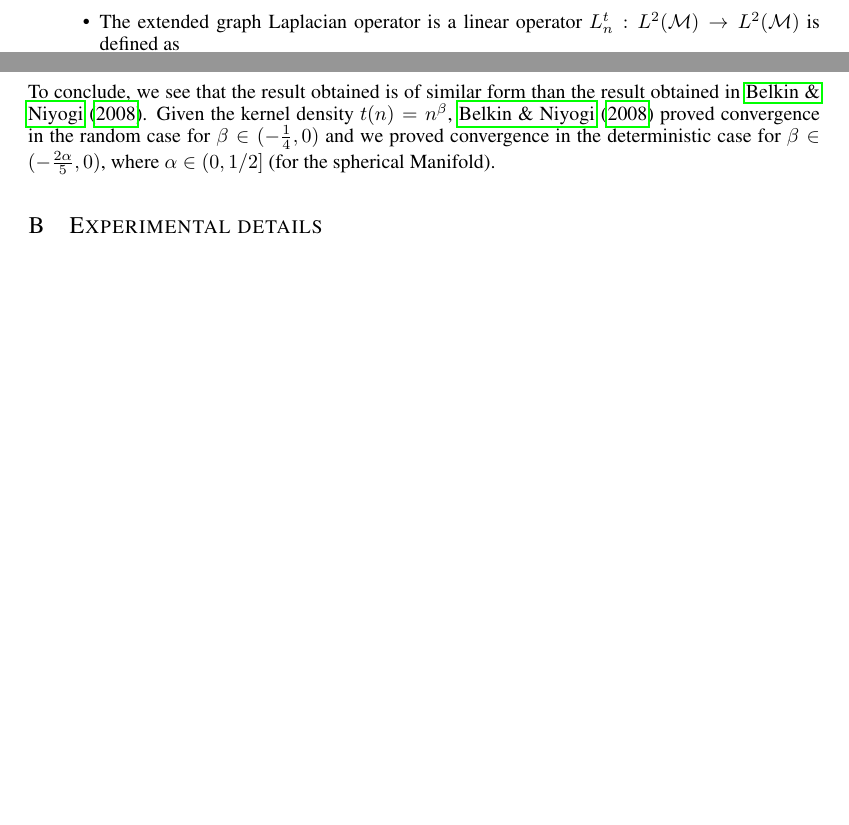
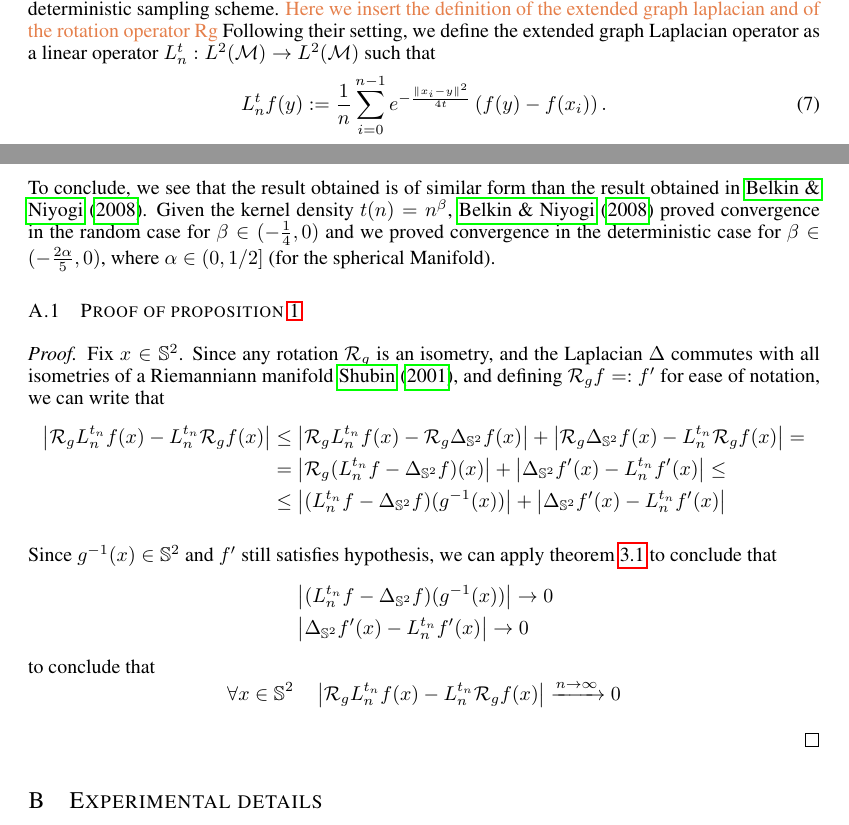
Before and after one commit to deepsphere/paper-deepsphere-iclr2020, a LaTeX paper (main.tex): two parts of pages 13 and 16 of 18 before the commit and two parts of pages 6 and 16 of 19 after it, joined at a grey line, cut at the place of the change, the shorter picture padded with empty space. Compiled offline with pdfLaTeX.

Commit message:
Updates from Overleaf

```diff
--- a/main.tex
+++ b/main.tex
@@ -48,6 +48,11 @@ Swiss Data Science Center (SDSC), Zurich, Switzerland \\
 \newcommand{\G}{\mathcal{G}}  % graph
 \newcommand{\V}{\mathcal{V}}  % vertex set
 \newcommand{\E}{\mathcal{E}}  % edge set
+\newcommand{\laplacian}{\Delta_{\mathbb S^2}}
+\newcommand{\Rg}{\mathcal R_g}
+\newcommand{\seminorm}[1]{\left|#1\right|}
+\newcommand{\Ln}{L_n^{t_n}}
+
 \DeclareMathOperator*{\diag}{diag}
 
 \newcommand{\fix}{\marginpar{FIX}}
@@ -377,5 +382,9 @@ Given $k$, the optimal $t$ is found by searching for the minimizer of \eqref{eq:
 We analyse our proposed weighting scheme both theoretically and empirically.
 
 \paragraph{Theoretical convergence.}
-We extend the work of Belkin and Nyiogi to a sufficiently regular, deterministic sampling scheme.
-Given a sampling scheme $\V = \{x_0, \dots, x_{n-1}\}$, define $\sigma_i$ to be the patch of the surface of the sphere corresponding to $x_i$, $A_i$ its corresponding area and $d_i$ the radius of the smallest ball in $\R^3$ containing only $\sigma_i$. Define $d^{(n)} := \max_{i=0, \dots, n}d_i$ and $A^{(n)}=\max_{i=0, \dots, n}A_i$.
+We extend the work of Belkin and Nyiogi to a sufficiently regular, deterministic sampling scheme. \mart{Here we insert the definition of the extended graph laplacian and of the rotation operator Rg} Following their setting, we define the extended graph Laplacian operator as a linear operator $L_n^t: L^{2}(\mathcal{M}) \rightarrow L^{2}(\mathcal{M})$ such that
+	\begin{equation}
+	\label{eq:Heat Kernel Graph Laplacian operator}
+	 L_n^tf(y) := \frac{1}{n}\sum_{i=0}^{n-1} e^{ -\frac{\|x_i-y\|^2}{4t}} \left(f(y)-f(x_i)\right).
+	\end{equation}
+Note that we have the following relation $\b{L}_n^t \b{f} = T_\V L_n^t f$.
@@ -739,7 +760,7 @@ The proof of theorem \ref{theo:pointwise convergence for a regular sampling} is
 Given a sampling $\V = \{x_i\in\mathcal M\}_{i=0}^{n-1}$ of a closed, compact and infinitely differentiable manifold $\mathcal{M}$, a smooth ($\in\mathcal{C}_\infty(\mathcal{M)}$) function  $f:\mathcal{M} \rightarrow \mathbb{R}$, and defined the vector $\b{f}$ of samples of $f$ as follows: $T_\V f = \b{f} \in \mathbb{R}^n,\ \b{f}_i = f(x_i)$.
 The proof is constructed by leveraging 3 different operators:
 \begin{itemize}
-    \item The extended graph Laplacian operator is a linear operator $L_n^t: L^{2}(\mathcal{M}) \rightarrow L^{2}(\mathcal{M})$  is defined as
+    \item The extended graph Laplacian operator
 	\begin{equation}
 	\label{eq:Heat Kernel Graph Laplacian operator}
 	 L_n^tf(y) := \frac{1}{n}\sum_{i=0}^{n-1} e^{ -\frac{\|x_i-y\|^2}{4t}} \left(f(y)-f(x_i)\right).
@@ -924,6 +940,24 @@ Theorem \ref{theo:pointwise convergence for a regular sampling}, is then an imme
 In the work of \cite{belkin2005towards} the sampling is drawn form a uniform random distribution on the sphere, and their proof heavily relies on the uniformity properties of the distribution from which the sampling is drawn. In our case the sampling is deterministic, and this is indeed a problem that we need to overcome by imposing the regularity conditions above.
 
 To conclude, we see that the result obtained is of similar form than the result obtained in \cite{belkin2005towards}. Given the kernel density $t(n)=n^\beta$, \cite{belkin2005towards} proved convergence in the random case for $\beta \in (-\frac{1}{4}, 0)$ and we proved convergence in the deterministic case for $\beta \in (-\frac{2\alpha}{5}, 0)$, where $\alpha \in (0, \linefrac{1}{2}]$ (for the spherical Manifold).
+
+\subsection{Proof of proposition \ref{prop:equivariance}}
+\begin{proof}
+Fix $x\in \mathbb S^2$. Since any rotation $\mathcal R_g$ is an isometry, and the Laplacian $\Delta$ commutes with all isometries of a Riemanniann manifold \cite{shubin}, and defining $\mathcal R_g f =: f'$ for ease of notation, we can write that
+	\begin{align*}
+			\seminorm{\Rg \Ln f (x) - \Ln \Rg f(x) } &\leq \seminorm{\Rg \Ln f (x) - \Rg \laplacian f(x)} + \seminorm{\Rg \laplacian f (x) - \Ln \Rg f(x)} =\\
+			& =\seminorm{\Rg (\Ln f - \laplacian f ) (x)} + \seminorm{ \laplacian f' (x) - \Ln f'(x)} \leq \\
+			& \leq \seminorm{(\Ln f - \laplacian f ) (g^{-1}(x))} + \seminorm{ \laplacian f' (x) - \Ln f'(x)}
+	\end{align*}
+
+Since $g^{-1}(x)\in\mathbb{S}^2$ and $f'$ still satisfies hypothesis, we can apply theorem \ref{theo:pointwise convergence for a regular sampling} to conclude that
+\begin{align*}
+ &\seminorm{(\Ln f - \laplacian f ) (g^{-1}(x))} \to 0\\
+  &\seminorm{ \laplacian f' (x) - \Ln f'(x)}\to 0
+\end{align*}
+to conclude that $$\forall x\in\mathbb S^2 \quad\seminorm{\Rg \Ln f (x) - \Ln \Rg f(x) } \xrightarrow{n\to\infty}0$$
+
+\end{proof}
 
 
 \section{Experimental details}
```
Also changed, not shown: references.bib (+11 -0 lines), main.tex (29 more changed lines).
